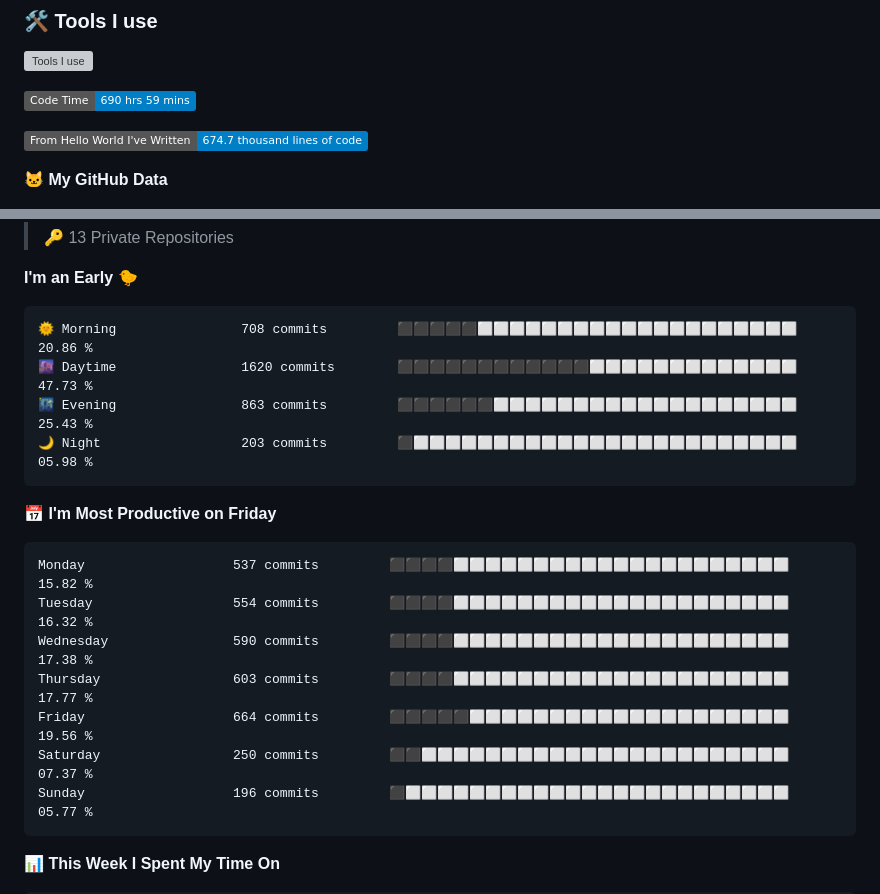
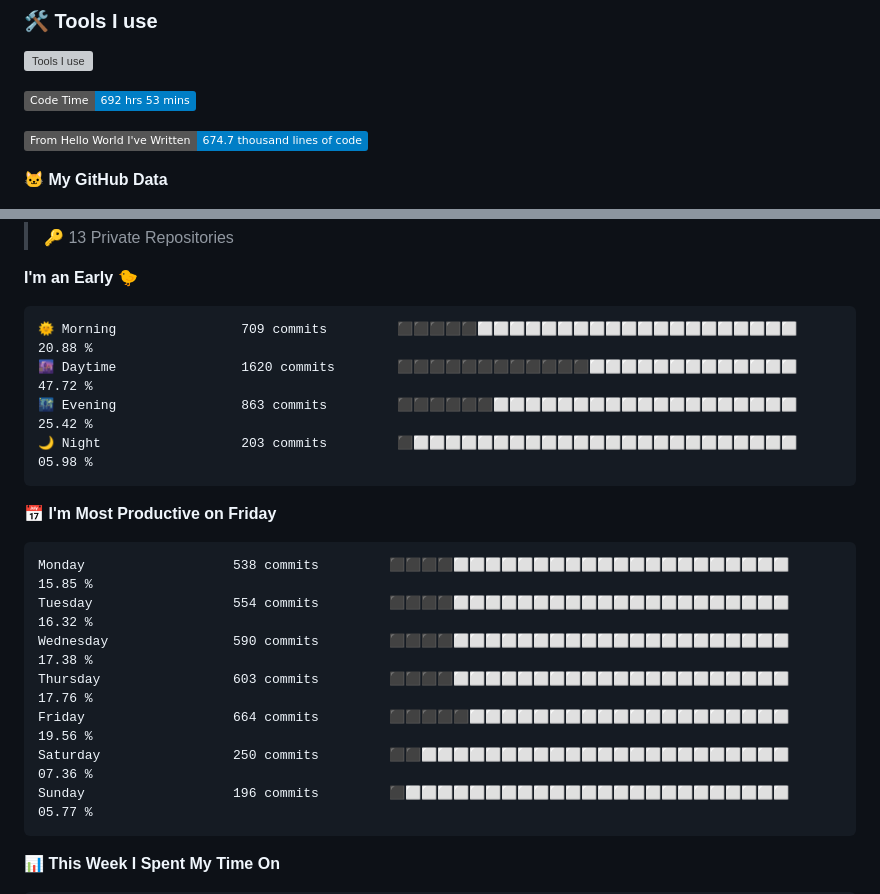
Before and after one commit to SliverKeigo/SliverKeigo, a Markdown page: README.md, 2 parts joined by grey strips. GitHub-like rendering; badges without logos; grey boxes are pictures that could not be loaded.

Commit message:
Updated with Dev Metrics

````diff
--- a/README.md
+++ b/README.md
@@ -22,7 +22,7 @@
 
 
 <!--START_SECTION:waka-->
-![Code Time](http://img.shields.io/badge/Code%20Time-690%20hrs%2059%20mins-blue)
+![Code Time](http://img.shields.io/badge/Code%20Time-692%20hrs%2053%20mins-blue)
 
 ![Lines of code](https://img.shields.io/badge/From%20Hello%20World%20I%27ve%20Written-674.7%20thousand%20lines%20of%20code-blue)
 
@@ -41,20 +41,20 @@
 **I'm an Early 🐤**
 
 ```text
-🌞 Morning                708 commits         ⬛⬛⬛⬛⬛⬜⬜⬜⬜⬜⬜⬜⬜⬜⬜⬜⬜⬜⬜⬜⬜⬜⬜⬜⬜   20.86 %
-🌆 Daytime                1620 commits        ⬛⬛⬛⬛⬛⬛⬛⬛⬛⬛⬛⬛⬜⬜⬜⬜⬜⬜⬜⬜⬜⬜⬜⬜⬜   47.73 %
-🌃 Evening                863 commits         ⬛⬛⬛⬛⬛⬛⬜⬜⬜⬜⬜⬜⬜⬜⬜⬜⬜⬜⬜⬜⬜⬜⬜⬜⬜   25.43 %
+🌞 Morning                709 commits         ⬛⬛⬛⬛⬛⬜⬜⬜⬜⬜⬜⬜⬜⬜⬜⬜⬜⬜⬜⬜⬜⬜⬜⬜⬜   20.88 %
+🌆 Daytime                1620 commits        ⬛⬛⬛⬛⬛⬛⬛⬛⬛⬛⬛⬛⬜⬜⬜⬜⬜⬜⬜⬜⬜⬜⬜⬜⬜   47.72 %
+🌃 Evening                863 commits         ⬛⬛⬛⬛⬛⬛⬜⬜⬜⬜⬜⬜⬜⬜⬜⬜⬜⬜⬜⬜⬜⬜⬜⬜⬜   25.42 %
 🌙 Night                  203 commits         ⬛⬜⬜⬜⬜⬜⬜⬜⬜⬜⬜⬜⬜⬜⬜⬜⬜⬜⬜⬜⬜⬜⬜⬜⬜   05.98 %
 ```
 📅 **I'm Most Productive on Friday**
 
 ```text
-Monday                   537 commits         ⬛⬛⬛⬛⬜⬜⬜⬜⬜⬜⬜⬜⬜⬜⬜⬜⬜⬜⬜⬜⬜⬜⬜⬜⬜   15.82 %
+Monday                   538 commits         ⬛⬛⬛⬛⬜⬜⬜⬜⬜⬜⬜⬜⬜⬜⬜⬜⬜⬜⬜⬜⬜⬜⬜⬜⬜   15.85 %
 Tuesday                  554 commits         ⬛⬛⬛⬛⬜⬜⬜⬜⬜⬜⬜⬜⬜⬜⬜⬜⬜⬜⬜⬜⬜⬜⬜⬜⬜   16.32 %
 Wednesday                590 commits         ⬛⬛⬛⬛⬜⬜⬜⬜⬜⬜⬜⬜⬜⬜⬜⬜⬜⬜⬜⬜⬜⬜⬜⬜⬜   17.38 %
-Thursday                 603 commits         ⬛⬛⬛⬛⬜⬜⬜⬜⬜⬜⬜⬜⬜⬜⬜⬜⬜⬜⬜⬜⬜⬜⬜⬜⬜   17.77 %
+Thursday                 603 commits         ⬛⬛⬛⬛⬜⬜⬜⬜⬜⬜⬜⬜⬜⬜⬜⬜⬜⬜⬜⬜⬜⬜⬜⬜⬜   17.76 %
 Friday                   664 commits         ⬛⬛⬛⬛⬛⬜⬜⬜⬜⬜⬜⬜⬜⬜⬜⬜⬜⬜⬜⬜⬜⬜⬜⬜⬜   19.56 %
-Saturday                 250 commits         ⬛⬛⬜⬜⬜⬜⬜⬜⬜⬜⬜⬜⬜⬜⬜⬜⬜⬜⬜⬜⬜⬜⬜⬜⬜   07.37 %
+Saturday                 250 commits         ⬛⬛⬜⬜⬜⬜⬜⬜⬜⬜⬜⬜⬜⬜⬜⬜⬜⬜⬜⬜⬜⬜⬜⬜⬜   07.36 %
 Sunday                   196 commits         ⬛⬜⬜⬜⬜⬜⬜⬜⬜⬜⬜⬜⬜⬜⬜⬜⬜⬜⬜⬜⬜⬜⬜⬜⬜   05.77 %
 ```
 
````
Also changed, not shown: other parts of README.md (+1 -1 lines).
